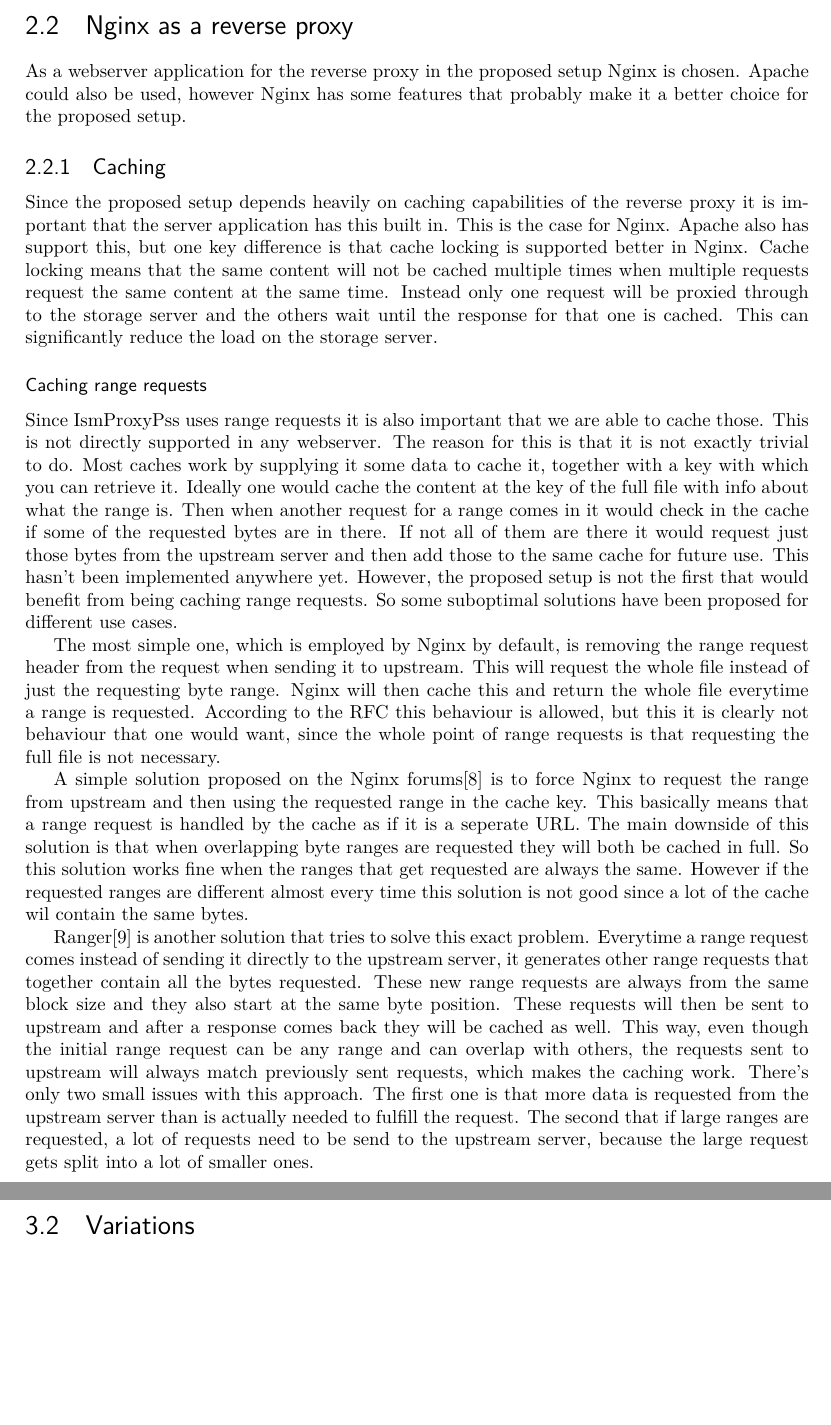
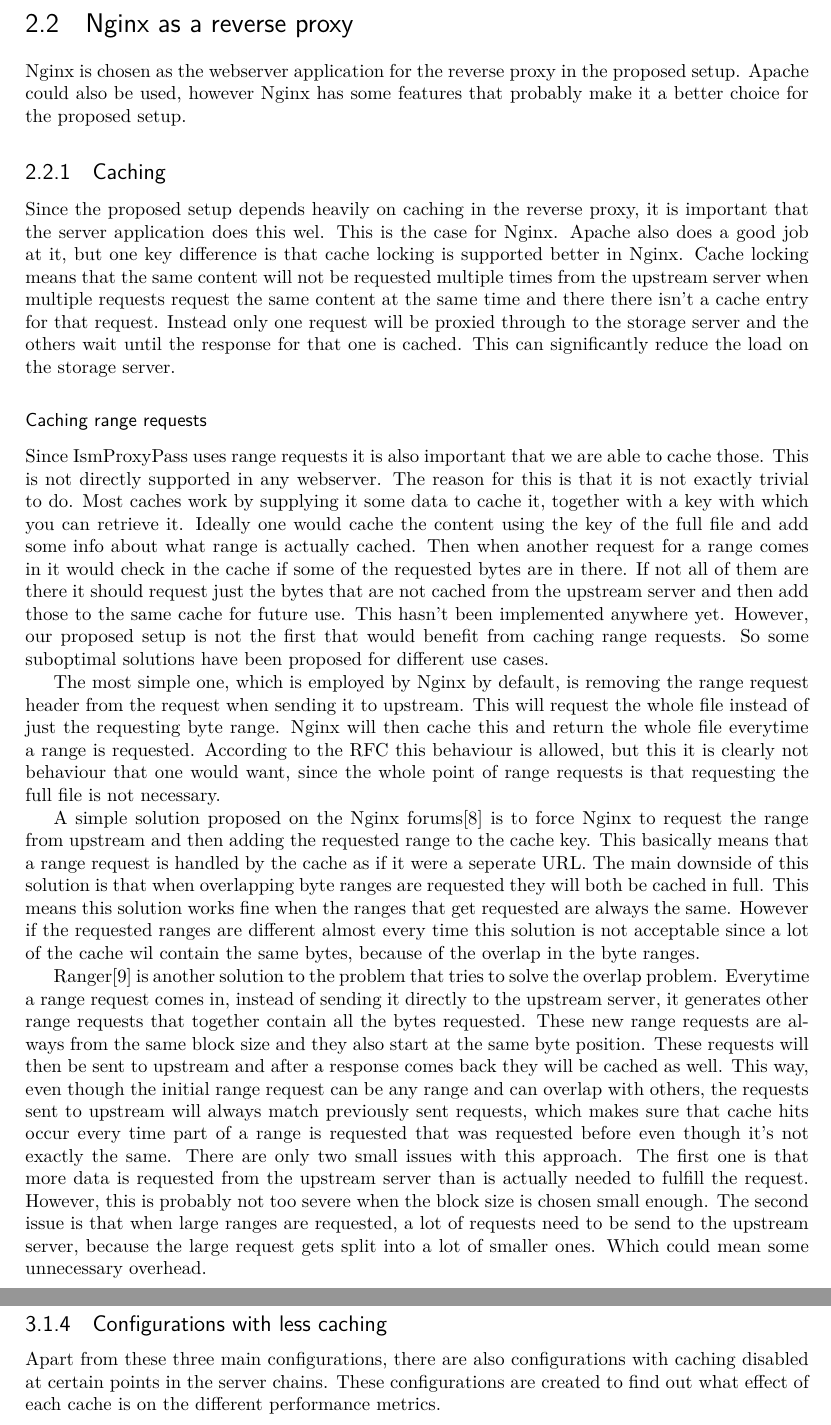
Before and after one commit to JelteF/thesis, a LaTeX thesis (thesis/thesis.tex): two parts of pages 10 and 14 of 21, joined at a grey line, cut so that both start at the same text, the shorter picture padded with empty space. Compiled offline with pdfLaTeX.

Commit message:
Change some sentences overall

```diff
--- a/thesis/thesis.tex
+++ b/thesis/thesis.tex
@@ -148,35 +150,36 @@
 
 
 \section{Nginx as a reverse proxy}
-As a webserver application for the reverse proxy in the proposed setup Nginx is
-chosen. Apache could also be used, however Nginx has some features that
+Nginx is chosen as the webserver application for the reverse proxy in the
+proposed setup. Apache could also be used, however Nginx has some features that
 probably make it a better choice for the proposed setup.
 
-\subsection{Caching}
-Since the proposed setup depends heavily on caching capabilities of the reverse
-proxy it is important that the server application has this built in. This is the
-case for Nginx. Apache also has support this, but one key difference is that
-cache locking is supported better in Nginx. Cache locking means that the same
-content will not be cached multiple times when multiple requests request the
-same content at the same time. Instead only one request will be proxied through
-to the storage server and the others wait until the response for that one is
-cached. This can significantly reduce the load on the storage server.
+\subsection{Caching} \label{sec:caching}
+Since the proposed setup depends heavily on caching in the reverse proxy, it is
+important that the server application does this wel. This is the case for Nginx.
+Apache also does a good job at it, but one key difference is that cache locking is
+supported better in Nginx. Cache locking means that the same content will not be
+requested multiple times from the upstream server when multiple requests request
+the same content at the same time and there there isn't a cache entry for that
+request. Instead only one request will be proxied through to the storage server
+and the others wait until the response for that one is cached. This can
+significantly reduce the load on the storage server.
 
 
 
 \subsubsection{Caching range requests}
-Since IsmProxyPss uses range requests it is also important that we are able to
+Since IsmProxyPass uses range requests it is also important that we are able to
 cache those. This is not directly supported in any webserver. The reason for
 this is that it is not exactly trivial to do. Most caches work by supplying it
 some data to cache it, together with a key with which you can retrieve it.
-Ideally one would cache the content at the key of the full file with info about
-what the range is. Then when another request for a range comes in it would
-check in the cache if some of the requested bytes are in there. If not all of
-them are there it would request just those bytes from the upstream server and
-then add those to the same cache for future use. This hasn't been implemented
-anywhere yet. However, the proposed setup is not the first that would benefit
-from being caching range requests. So some suboptimal solutions have been
-proposed for different use cases.
+Ideally one would cache the content using the key of the full file and add some
+info about what range is actually cached. Then when another request for a range
+comes in it would check in the cache if some of the requested bytes are in
+there. If not all of them are there it should request just the bytes that are
+not cached from the upstream server and then add those to the same cache for
+future use. This hasn't been implemented anywhere yet. However, our proposed
+setup is not the first that would benefit from caching range requests. So some
+suboptimal solutions have been proposed for different use cases.
 
 The most simple one, which is employed by Nginx by default,
 is removing the range request header from the request when sending it to
@@ -187,29 +190,34 @@
 requests is that requesting the full file is not necessary.
 
 A simple solution proposed on the Nginx forums\autocite{nginxcacheforum} is to
-force Nginx to request the range from upstream and then using the requested
-range in the cache key. This basically means that a range request is handled by
-the cache as if it is a seperate URL. The main downside of this solution is that
-when overlapping byte ranges are requested they will both be cached in full. So
-this solution works fine when the ranges that get requested are always the same.
-However if the requested ranges are different almost every time this solution is
-not good since a lot of the cache wil contain the same bytes.
+force Nginx to request the range from upstream and then adding the requested
+range to the cache key. This basically means that a range request is handled by
+the cache as if it were a seperate URL. The main downside of this solution is that
+when overlapping byte ranges are requested they will both be cached in full.
+This means this  solution works fine when the ranges that get requested are
+always the same. However if the requested ranges are different almost every
+time this solution is not acceptable since a lot of the cache wil contain the
+same bytes, because of the overlap in the byte ranges.
 
 % Check wat proxy_force_ranges doet en of het te gebruiken is in mijn versie van
 
-Ranger\autocite{ranger} is another solution that tries to solve this exact
-problem. Everytime a range request comes instead of sending it directly to the
-upstream server, it generates other range requests that together contain all the
-bytes requested. These new range requests are always from the same block size
-and they also start at the same byte position. These requests will then be
-sent to upstream and after a response comes back they will be cached as well.
-This way, even though the initial range request can be any range and can overlap
-with others, the requests sent to upstream will always match previously sent
-requests, which makes the caching work. There's only two small issues with this
-approach. The first one is that more data is requested from the upstream server
-than is actually needed to fulfill the request. The second that if large
-ranges are requested, a lot of requests need to be send to the upstream server,
-because the large request gets split into a lot of smaller ones.
+Ranger\autocite{ranger} is another solution to the problem that tries to solve
+the overlap problem. Everytime a range request comes in, instead of sending it
+directly to the upstream server, it generates other range requests that together
+contain all the bytes requested. These new range requests are always from the
+same block size and they also start at the same byte position. These requests
+will then be sent to upstream and after a response comes back they will be
+cached as well.  This way, even though the initial range request can be any
+range and can overlap with others, the requests sent to upstream will always
+match previously sent requests, which makes sure that cache hits occur every
+time part of a range is requested that was requested before even though it's not
+exactly the same. There are only two small issues with this approach. The first
+one is that more data is requested from the upstream server than is actually
+needed to fulfill the request. However, this is probably not too severe when the
+block size is chosen small enough. The second issue is that when large ranges
+are requested, a lot of requests need to be send to the upstream server, because
+the large request gets split into a lot of smaller ones. Which could mean some
+unnecessary overhead.
 
 
 
```
Also changed, not shown: thesis/thesis.tex (100 more changed lines).
